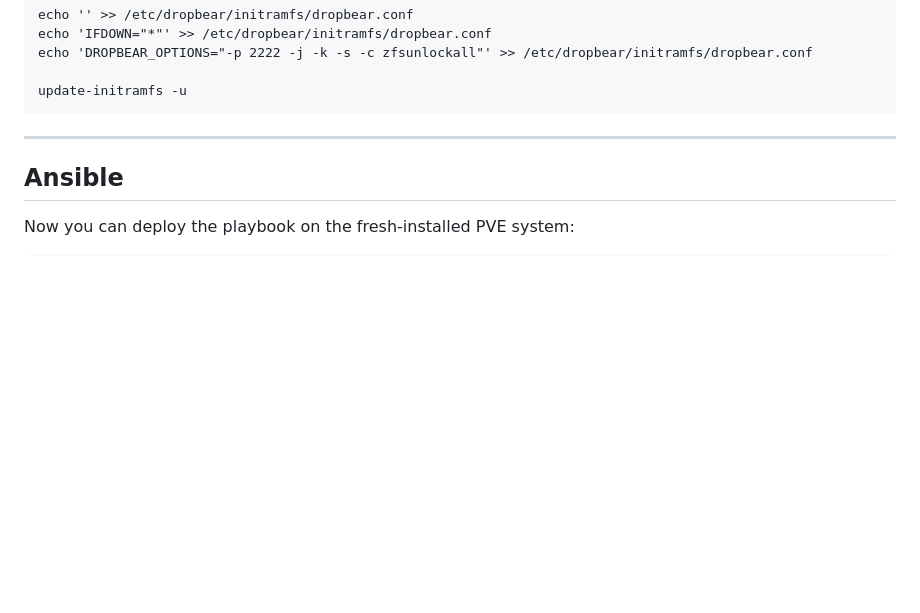
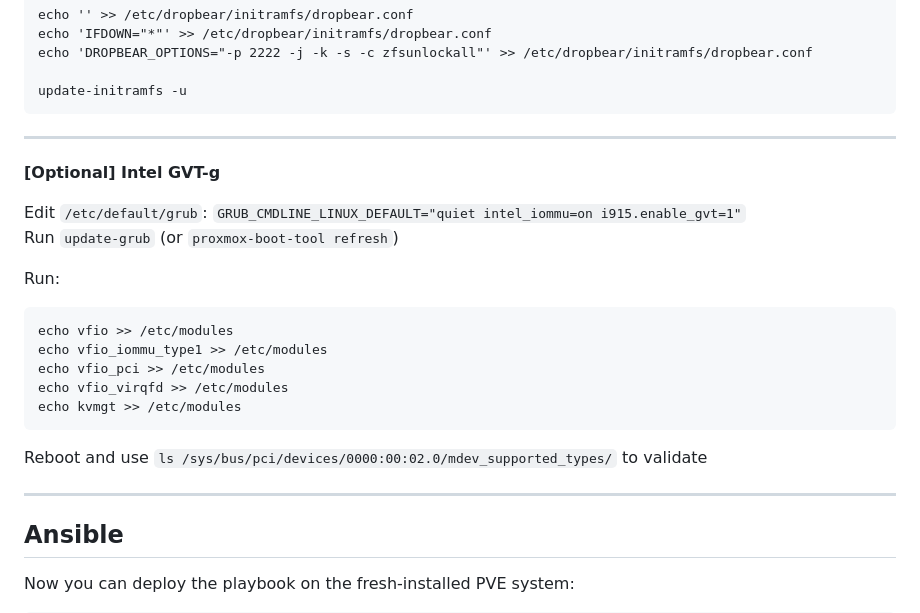
Before and after one commit to lyc8503/infra, a Markdown page: homelab/README.md, the part around the change. Rendered like a GitHub page; blank space fills up the shorter version.

Commit message:
Add gvt-g

````diff
--- a/homelab/README.md
+++ b/homelab/README.md
@@ -112,6 +112,23 @@ echo 'DROPBEAR_OPTIONS="-p 2222 -j -k -s -c zfsunlockall"' >> /etc/dropbear/init
 
 update-initramfs -u
 ```
+---
+
+**[Optional] Intel GVT-g**
+
+Edit `/etc/default/grub`:  `GRUB_CMDLINE_LINUX_DEFAULT="quiet intel_iommu=on i915.enable_gvt=1"`
+Run `update-grub` (or `proxmox-boot-tool refresh`)
+
+Run:
+```
+echo vfio >> /etc/modules
+echo vfio_iommu_type1 >> /etc/modules
+echo vfio_pci >> /etc/modules
+echo vfio_virqfd >> /etc/modules
+echo kvmgt >> /etc/modules
+```
+
+Reboot and use `ls /sys/bus/pci/devices/0000:00:02.0/mdev_supported_types/` to validate
 
 ---
 
````
